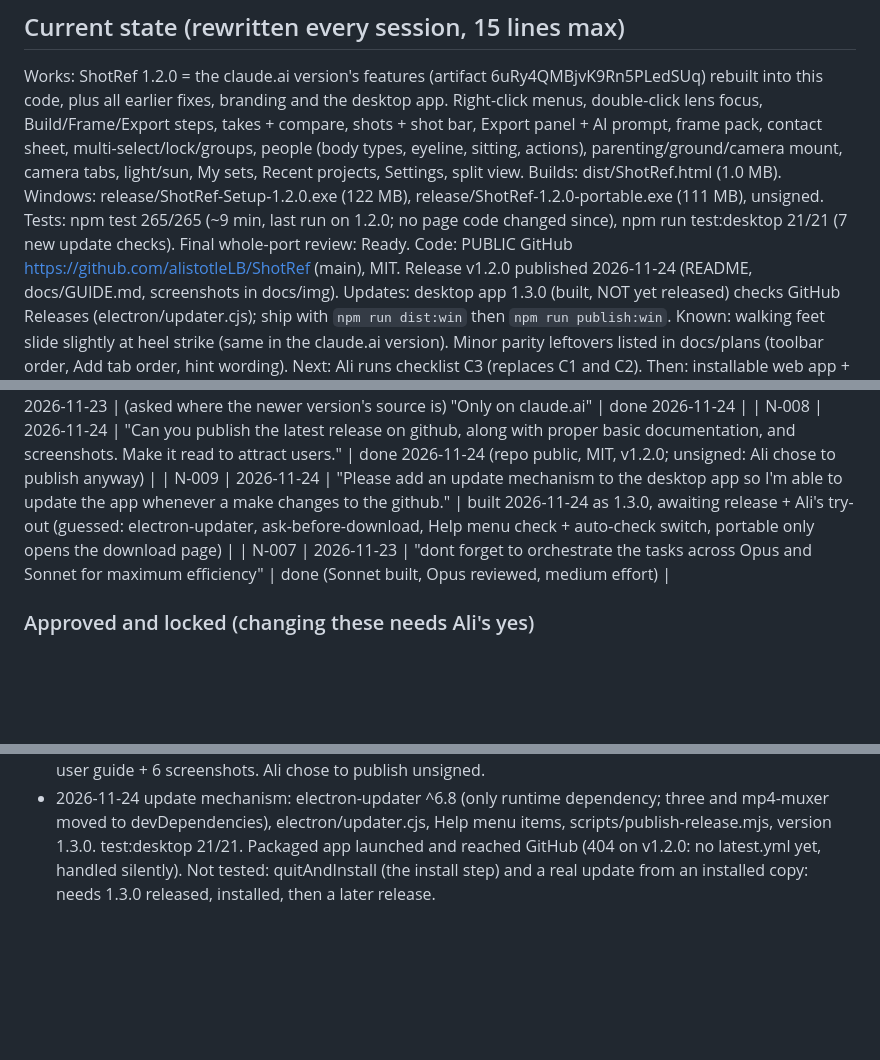
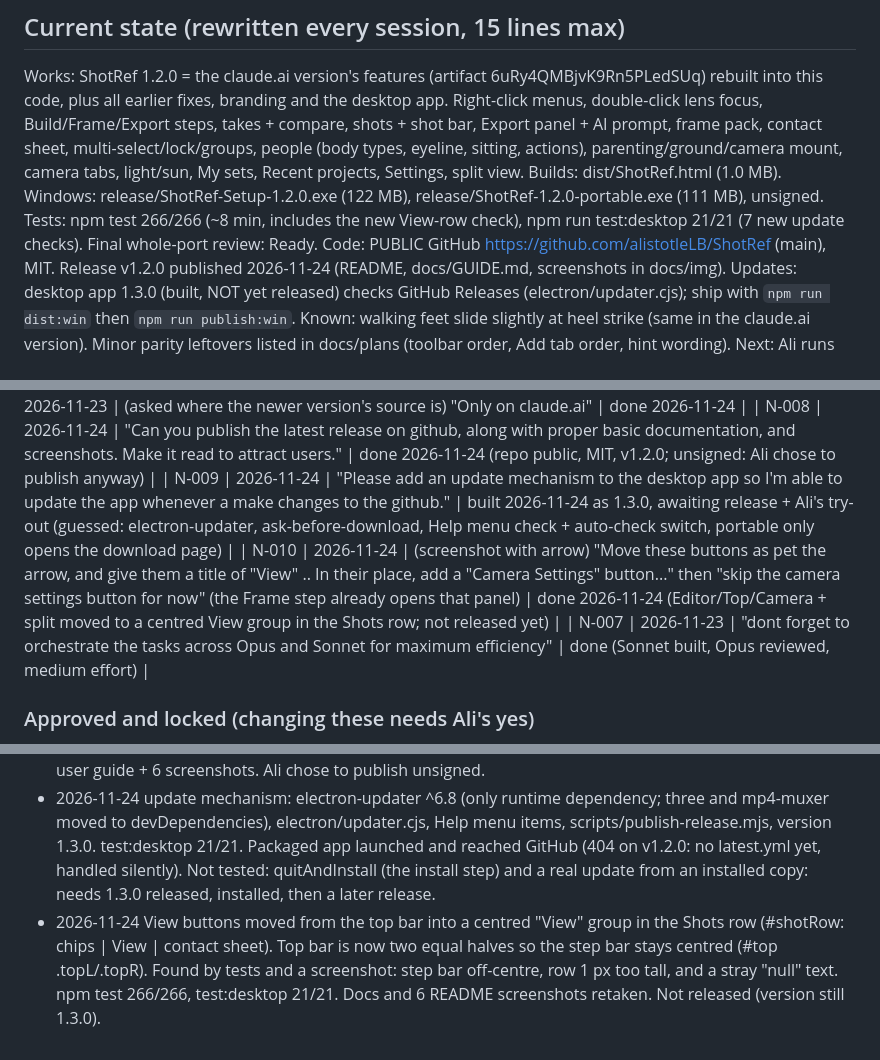
Before and after one commit to alistotleLB/ShotRef, a Markdown page: PROJECT.md, 3 parts joined by grey strips. GitHub-like rendering; blank space fills up the shorter version.

```diff
--- a/PROJECT.md
+++ b/PROJECT.md
@@ -10,7 +10,7 @@ Works:   ShotRef 1.2.0 = the claude.ai version's features (artifact 6uRy4QMBjvK9
          Right-click menus, double-click lens focus, Build/Frame/Export steps, takes + compare, shots + shot bar, Export panel + AI prompt, frame pack, contact sheet,
          multi-select/lock/groups, people (body types, eyeline, sitting, actions), parenting/ground/camera mount, camera tabs, light/sun, My sets, Recent projects, Settings, split view.
 Builds:  dist/ShotRef.html (1.0 MB). Windows: release/ShotRef-Setup-1.2.0.exe (122 MB), release/ShotRef-1.2.0-portable.exe (111 MB), unsigned.
-Tests:   npm test 265/265 (~9 min, last run on 1.2.0; no page code changed since), npm run test:desktop 21/21 (7 new update checks). Final whole-port review: Ready.
+Tests:   npm test 266/266 (~8 min, includes the new View-row check), npm run test:desktop 21/21 (7 new update checks). Final whole-port review: Ready.
 Code:    PUBLIC GitHub https://github.com/alistotleLB/ShotRef (main), MIT. Release v1.2.0 published 2026-11-24 (README, docs/GUIDE.md, screenshots in docs/img).
 Updates: desktop app 1.3.0 (built, NOT yet released) checks GitHub Releases (electron/updater.cjs); ship with `npm run dist:win` then `npm run publish:win`.
 Known:   walking feet slide slightly at heel strike (same in the claude.ai version). Minor parity leftovers listed in docs/plans (toolbar order, Add tab order, hint wording).
@@ -94,6 +94,7 @@ Storage: build output in `dist/` (git-ignored).
 | N-006 | 2026-11-23 | (asked where the newer version's source is) "Only on claude.ai" | done 2026-11-24 |
 | N-008 | 2026-11-24 | "Can you publish the latest release on github, along with proper basic documentation, and screenshots. Make it read to attract users." | done 2026-11-24 (repo public, MIT, v1.2.0; unsigned: Ali chose to publish anyway) |
 | N-009 | 2026-11-24 | "Please add an update mechanism to the desktop app so I'm able to update the app whenever a make changes to the github." | built 2026-11-24 as 1.3.0, awaiting release + Ali's try-out (guessed: electron-updater, ask-before-download, Help menu check + auto-check switch, portable only opens the download page) |
+| N-010 | 2026-11-24 | (screenshot with arrow) "Move these buttons as pet the arrow, and give them a title of \"View\" .. In their place, add a \"Camera Settings\" button..." then "skip the camera settings button for now" (the Frame step already opens that panel) | done 2026-11-24 (Editor/Top/Camera + split moved to a centred View group in the Shots row; not released yet) |
 | N-007 | 2026-11-23 | "dont forget to orchestrate the tasks across Opus and Sonnet for maximum efficiency" | done (Sonnet built, Opus reviewed, medium effort) |
 
 ### Approved and locked     (changing these needs Ali's yes)
@@ -151,3 +152,4 @@ NEXT      Ali runs C3:
 - 2026-11-24 claude.ai artifact 6uRy4QMBjvK9Rn5PLedSUq republished from the 1.2.0 build with the Desert overlook demo embedded (Ali: "Yes, republish it"). Checked headless first: 23 objects + photo, 0 errors.
 - 2026-11-24 repo made public (MIT), release v1.2.0 with installer, portable exe and ShotRef.html; README + user guide + 6 screenshots. Ali chose to publish unsigned.
 - 2026-11-24 update mechanism: electron-updater ^6.8 (only runtime dependency; three and mp4-muxer moved to devDependencies), electron/updater.cjs, Help menu items, scripts/publish-release.mjs, version 1.3.0. test:desktop 21/21. Packaged app launched and reached GitHub (404 on v1.2.0: no latest.yml yet, handled silently). Not tested: quitAndInstall (the install step) and a real update from an installed copy: needs 1.3.0 released, installed, then a later release.
+- 2026-11-24 View buttons moved from the top bar into a centred "View" group in the Shots row (#shotRow: chips | View | contact sheet). Top bar is now two equal halves so the step bar stays centred (#top .topL/.topR). Found by tests and a screenshot: step bar off-centre, row 1 px too tall, and a stray "null" text. npm test 266/266, test:desktop 21/21. Docs and 6 README screenshots retaken. Not released (version still 1.3.0).
```
Also changed, not shown: docs/GUIDE.md (+1 -1 lines), docs/img/01-start-a-shot.png, docs/img/02-build-the-scene.png, docs/img/03-frame-the-camera-move.png, docs/img/04-export-and-prompt.png, docs/img/05-depth-render.png, docs/img/06-normals-render.png, 3 other files.
